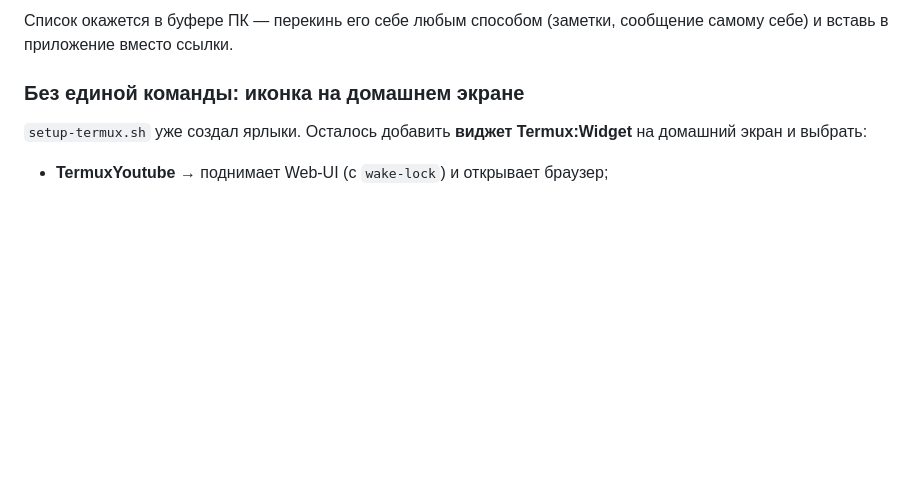
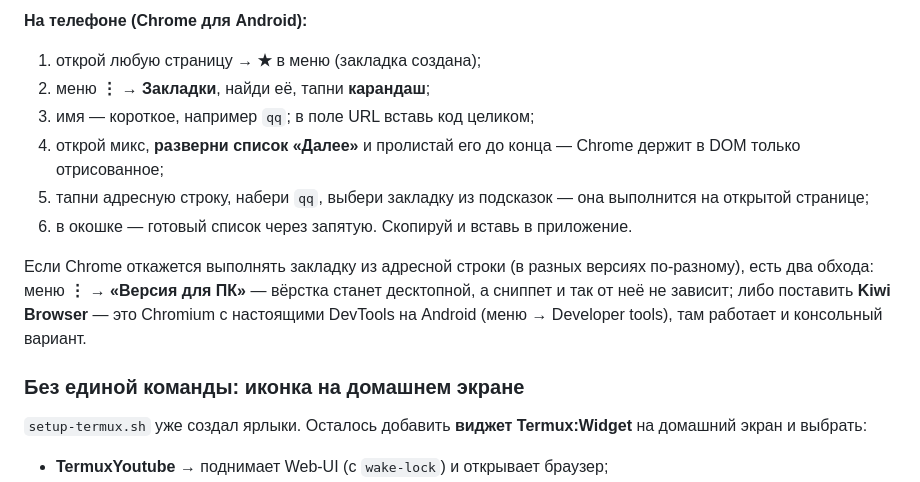
Before and after one commit to ImFrend/4K_video_downloader, a Markdown page: README.md, the part around one of its changes. GitHub-like rendering; blank space fills up the shorter version.

```diff
--- a/README.md
+++ b/README.md
@@ -190,6 +219,20 @@ javascript:(()=>{const r=[...document.querySelectorAll('ytd-playlist-panel-video
 
-Список окажется в буфере ПК — перекинь его себе любым способом (заметки,
-сообщение самому себе) и вставь в приложение вместо ссылки.
+**На телефоне (Chrome для Android):**
+
+1. открой любую страницу → **★** в меню (закладка создана);
+2. меню **⋮ → Закладки**, найди её, тапни **карандаш**;
+3. имя — короткое, например `qq`; в поле URL вставь код целиком;
+4. открой микс, **разверни список «Далее»** и пролистай его до конца — Chrome
+   держит в DOM только отрисованное;
+5. тапни адресную строку, набери `qq`, выбери закладку из подсказок — она
+   выполнится на открытой странице;
+6. в окошке — готовый список через запятую. Скопируй и вставь в приложение.
+
+Если Chrome откажется выполнять закладку из адресной строки (в разных версиях
+по-разному), есть два обхода: меню **⋮ → «Версия для ПК»** — вёрстка станет
+десктопной, а сниппет и так от неё не зависит; либо поставить **Kiwi Browser**
+— это Chromium с настоящими DevTools на Android (меню → Developer tools),
+там работает и консольный вариант.
 
 ### Без единой команды: иконка на домашнем экране
 
```
Also changed, not shown: other parts of README.md (+58 -29 lines).
